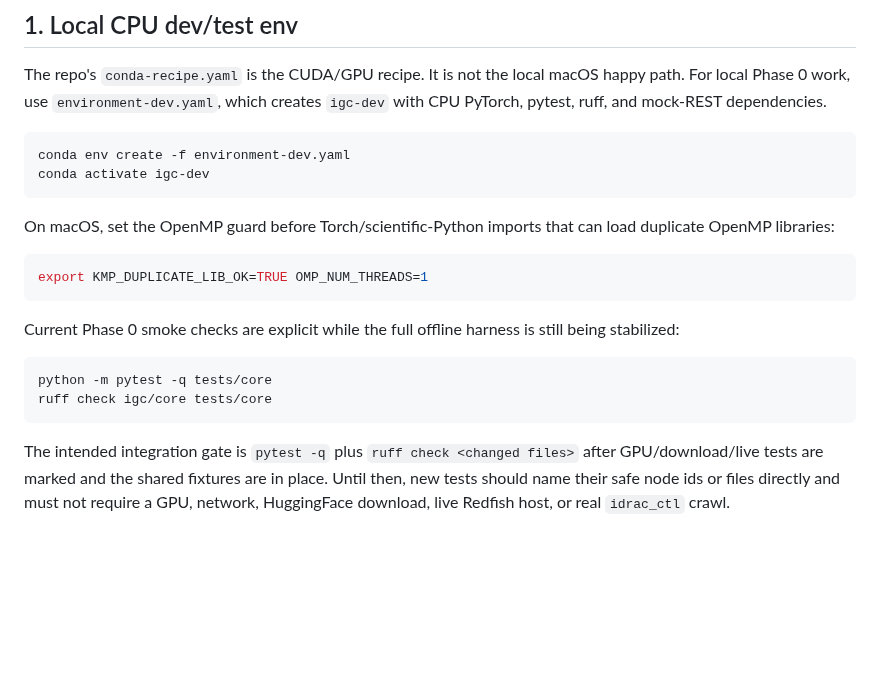
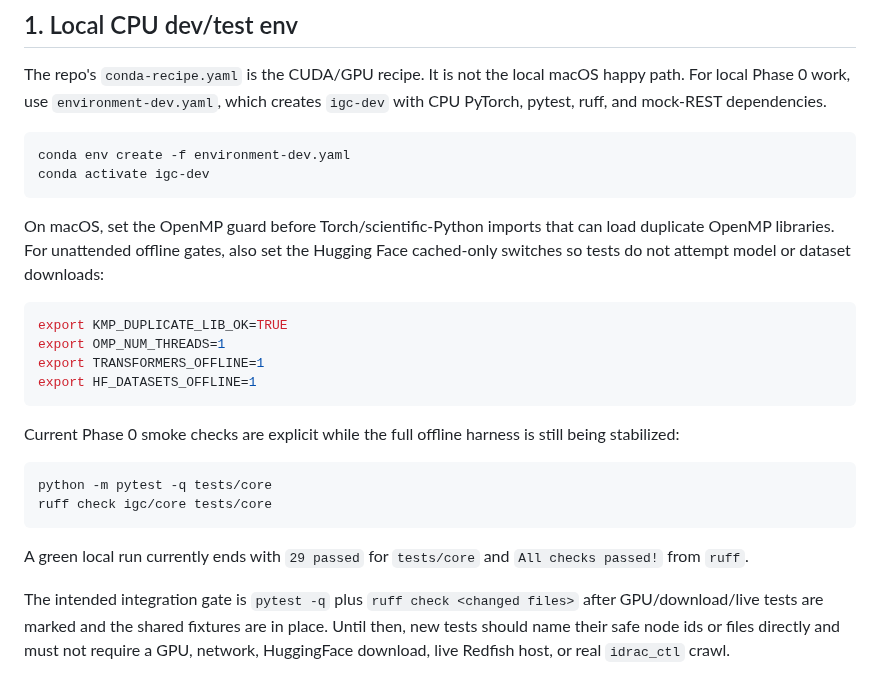
Before and after one commit to spyroot/igc, a Markdown page: docs/ENVIRONMENT.md, the part around one of its changes. GitHub-like rendering; blank space fills up the shorter version.

Commit message:
Clarify environment smoke checks

````diff
--- a/docs/ENVIRONMENT.md
+++ b/docs/ENVIRONMENT.md
@@ -21,10 +21,14 @@ conda activate igc-dev
 ```
 
 On macOS, set the OpenMP guard before Torch/scientific-Python imports that can load duplicate OpenMP
-libraries:
+libraries. For unattended offline gates, also set the Hugging Face cached-only switches so tests do
+not attempt model or dataset downloads:
 
 ```bash
-export KMP_DUPLICATE_LIB_OK=TRUE OMP_NUM_THREADS=1
+export KMP_DUPLICATE_LIB_OK=TRUE
+export OMP_NUM_THREADS=1
+export TRANSFORMERS_OFFLINE=1
+export HF_DATASETS_OFFLINE=1
 ```
 
 Current Phase 0 smoke checks are explicit while the full offline harness is still being stabilized:
@@ -33,6 +37,9 @@ Current Phase 0 smoke checks are explicit while the full offline harness is stil
 python -m pytest -q tests/core
 ruff check igc/core tests/core
 ```
+
+A green local run currently ends with `29 passed` for `tests/core` and `All checks passed!` from
+`ruff`.
 
 The intended integration gate is `pytest -q` plus `ruff check <changed files>` after GPU/download/live
 tests are marked and the shared fixtures are in place. Until then, new tests should name their safe
````
Also changed, not shown: other parts of docs/ENVIRONMENT.md (+9 -5 lines).
